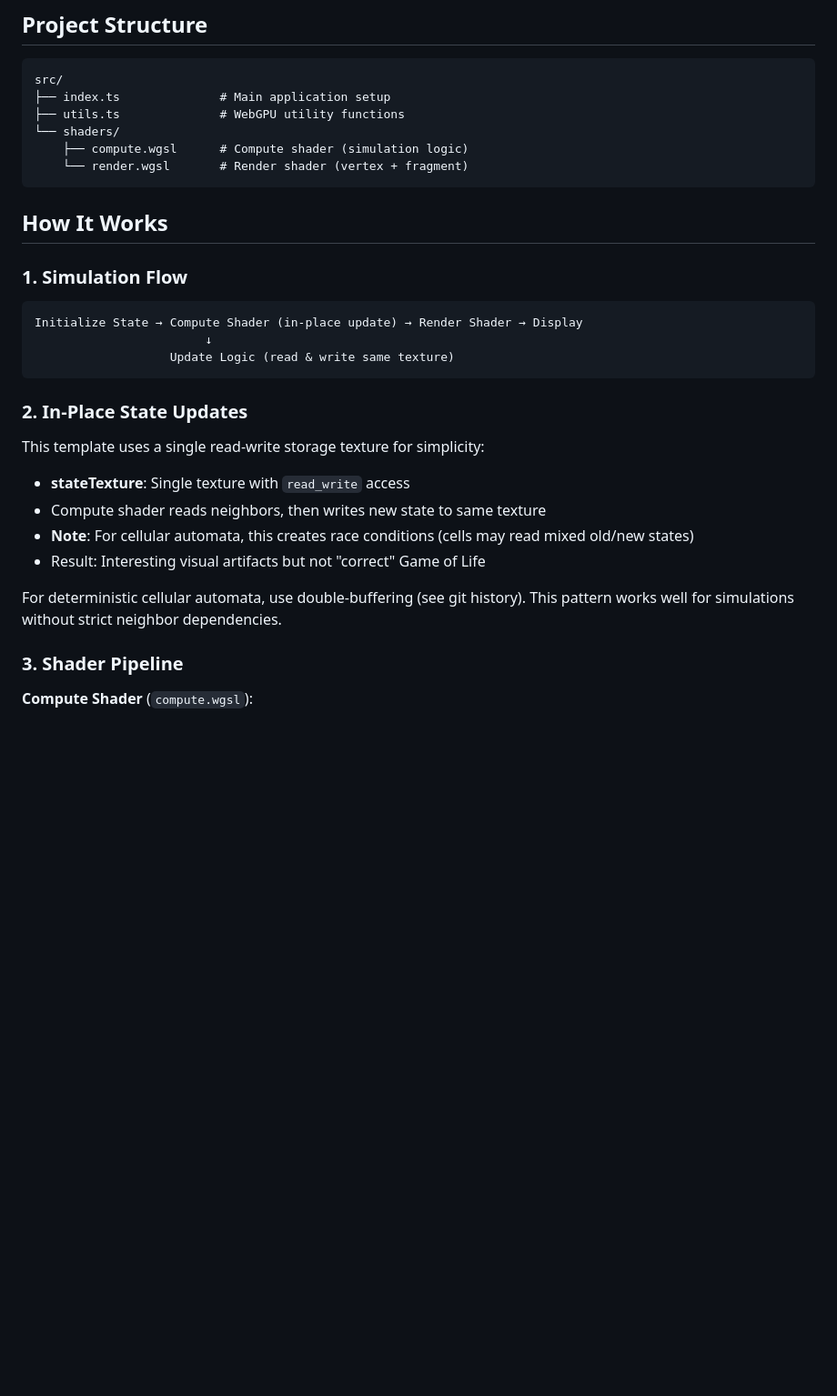
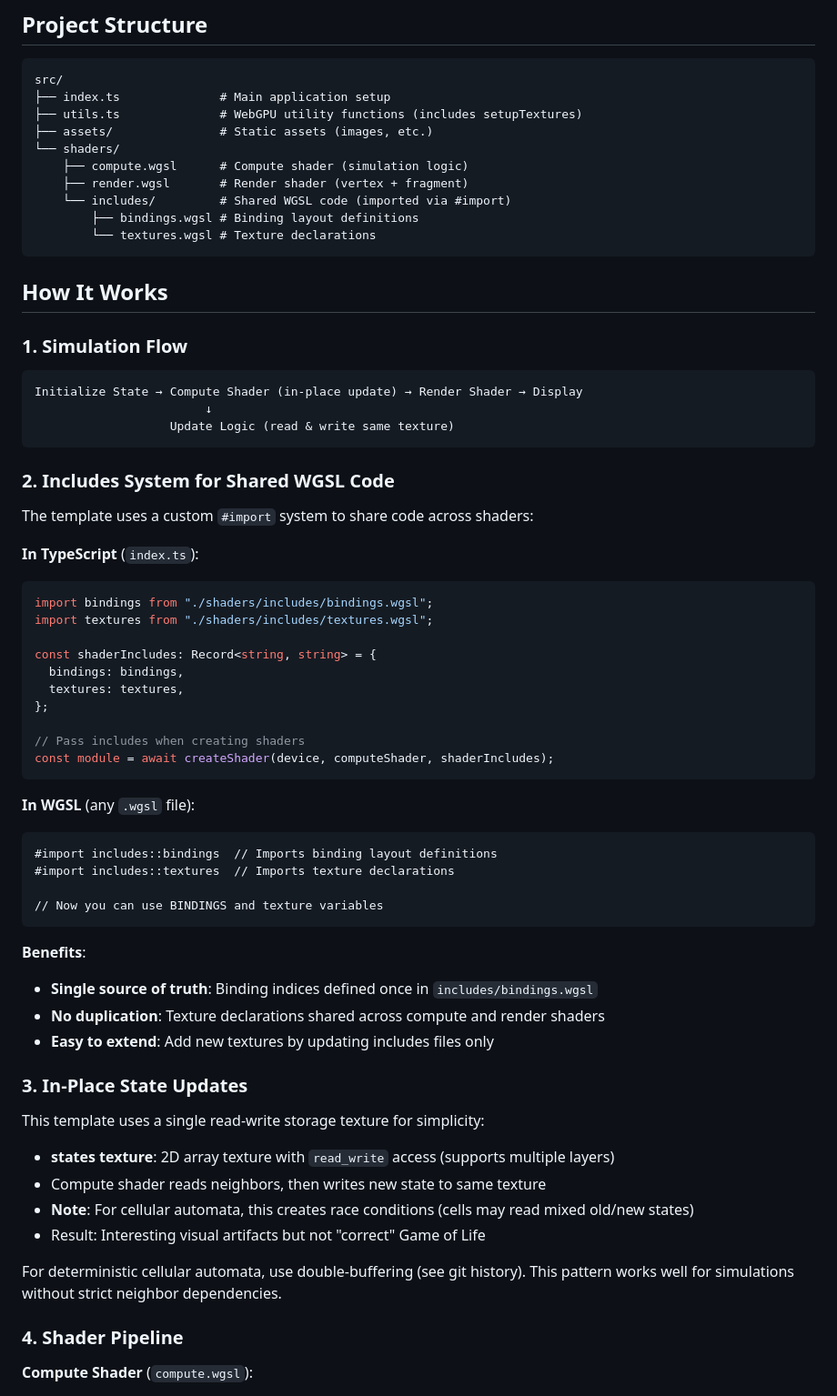
Before and after one commit to alife-institute/webgpu-template, a Markdown page: README.md, the part around one of its changes. Shown at 91% size. GitHub-like rendering; blank space fills up the shorter version.

````diff
--- a/README.md
+++ b/README.md
@@ -37,10 +37,14 @@ npm start
 ```
 src/
 ├── index.ts              # Main application setup
-├── utils.ts              # WebGPU utility functions
+├── utils.ts              # WebGPU utility functions (includes setupTextures)
+├── assets/               # Static assets (images, etc.)
 └── shaders/
     ├── compute.wgsl      # Compute shader (simulation logic)
-    └── render.wgsl       # Render shader (vertex + fragment)
+    ├── render.wgsl       # Render shader (vertex + fragment)
+    └── includes/         # Shared WGSL code (imported via #import)
+        ├── bindings.wgsl # Binding layout definitions
+        └── textures.wgsl # Texture declarations
 ```
 
 ## How It Works
@@ -53,10 +57,41 @@ Initialize State → Compute Shader (in-place update) → Render Shader → Disp
                    Update Logic (read & write same texture)
 ```
 
-### 2. In-Place State Updates
+### 2. Includes System for Shared WGSL Code
+
+The template uses a custom `#import` system to share code across shaders:
+
+**In TypeScript** (`index.ts`):
+```typescript
+import bindings from "./shaders/includes/bindings.wgsl";
+import textures from "./shaders/includes/textures.wgsl";
+
+const shaderIncludes: Record<string, string> = {
+  bindings: bindings,
+  textures: textures,
+};
+
+// Pass includes when creating shaders
+const module = await createShader(device, computeShader, shaderIncludes);
+```
+
+**In WGSL** (any `.wgsl` file):
+```wgsl
+#import includes::bindings  // Imports binding layout definitions
+#import includes::textures  // Imports texture declarations
+
+// Now you can use BINDINGS and texture variables
+```
+
+**Benefits**:
+- **Single source of truth**: Binding indices defined once in `includes/bindings.wgsl`
+- **No duplication**: Texture declarations shared across compute and render shaders
+- **Easy to extend**: Add new textures by updating includes files only
+
+### 3. In-Place State Updates
 
 This template uses a single read-write storage texture for simplicity:
-- **stateTexture**: Single texture with `read_write` access
+- **states texture**: 2D array texture with `read_write` access (supports multiple layers)
 - Compute shader reads neighbors, then writes new state to same texture
 - **Note**: For cellular automata, this creates race conditions (cells may read mixed old/new states)
 - Result: Interesting visual artifacts but not "correct" Game of Life
@@ -64,7 +99,7 @@ This template uses a single read-write storage texture for simplicity:
 For deterministic cellular automata, use double-buffering (see git history).
 This pattern works well for simulations without strict neighbor dependencies.
 
-### 3. Shader Pipeline
+### 4. Shader Pipeline
 
 **Compute Shader** (`compute.wgsl`):
 - Runs on the GPU in parallel
````
Also changed, not shown: other parts of README.md (+82 -52 lines), AGENTS.md (+57 -4 lines).
